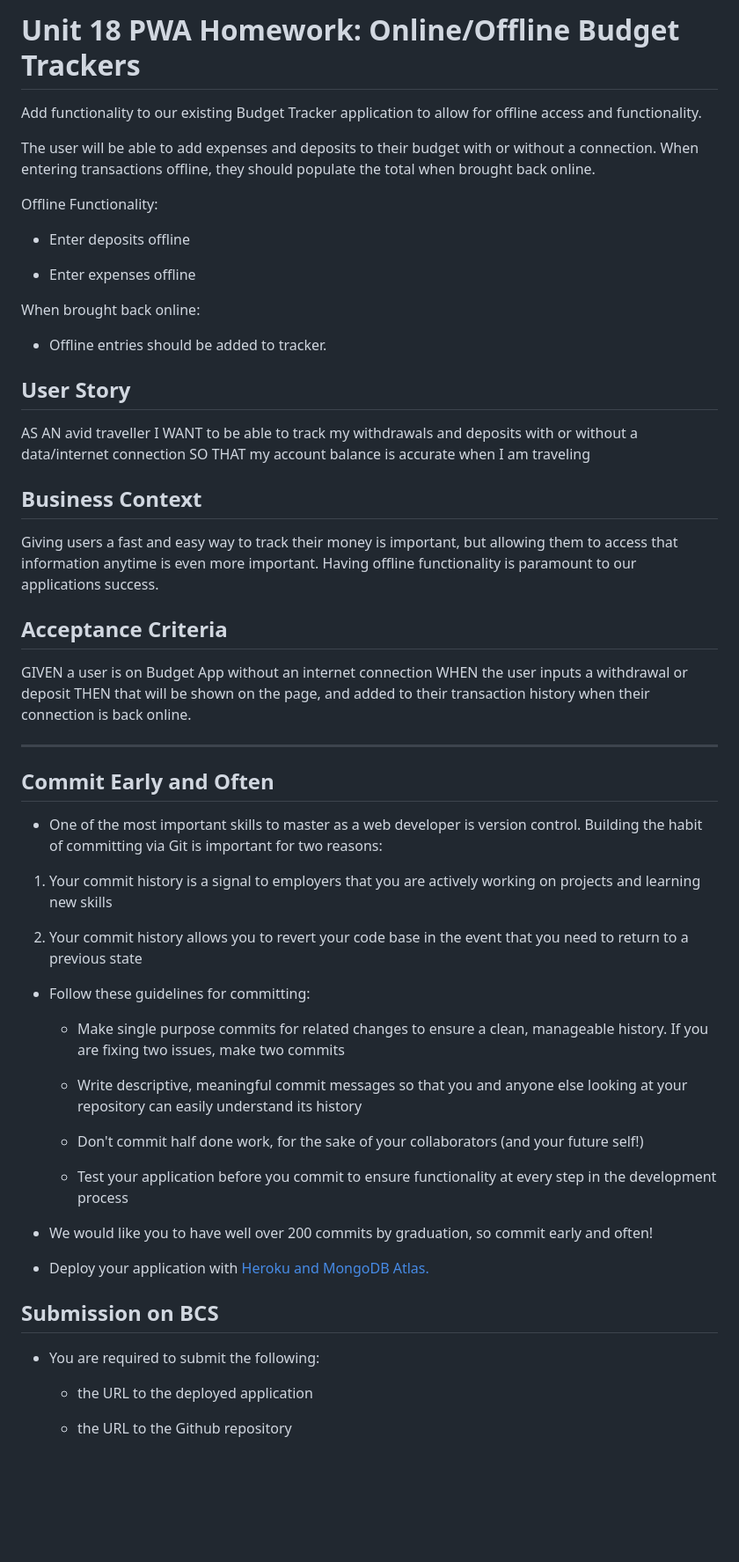
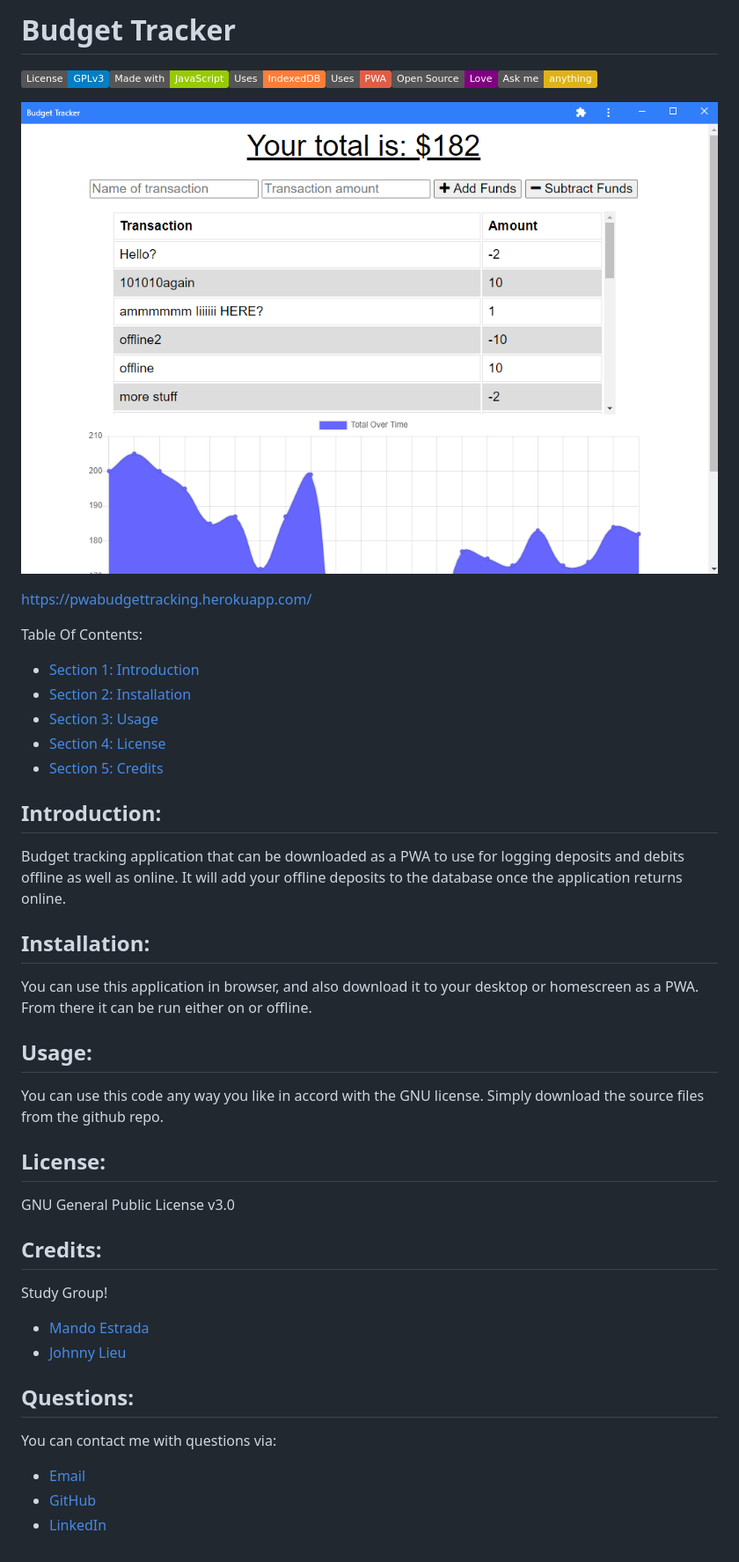
Before and after one commit to rebgrasshopper/budgetTracker, a Markdown page: README.md, the part around the change. Shown: that part at 88% size. GitHub-like rendering; pictures changed too: assets/screenshot.png (added); badges without logos; blank space fills up the shorter version.

Commit message:
readme and screenshot

```diff
--- a/README.md
+++ b/README.md
@@ -1,62 +1,44 @@
-# Unit 18 PWA Homework: Online/Offline Budget Trackers
+# Budget Tracker
 
-Add functionality to our existing Budget Tracker application to allow for offline access and functionality.
+[![License: GPL v3](https://img.shields.io/badge/License-GPLv3-blue.svg)](https://www.gnu.org/licenses/gpl-3.0)![badge: Made with-JavaScript](https://img.shields.io/badge/Made%20with-JavaScript-green)![badge: Uses-IndexedDB](https://img.shields.io/badge/Uses-IndexedDB-orange)![badge: Uses-PWA](https://img.shields.io/badge/Uses-PWA-red)![badge: Open Source-Love](https://img.shields.io/badge/Open%20Source-Love-purple)![badge: Ask me-anything](https://img.shields.io/badge/Ask%20me-anything-yellow)
 
-The user will be able to add expenses and deposits to their budget with or without a connection. When entering transactions offline, they should populate the total when brought back online.
+![screenshot of Budget Tracker](./assets/screenshot.png)
 
-Offline Functionality:
+https://pwabudgettracking.herokuapp.com/
 
-  * Enter deposits offline
+Table Of Contents:
 
-  * Enter expenses offline
+- [Section 1: Introduction](#introduction)
+- [Section 2: Installation](#installation)
+- [Section 3: Usage](#usage)
+- [Section 4: License](#license)
+- [Section 5: Credits](#credits)
 
-When brought back online:
+## Introduction:
 
-  * Offline entries should be added to tracker.
+Budget tracking application that can be downloaded as a PWA to use for logging deposits and debits offline as well as online. It will add your offline deposits to the database once the application returns online.
 
-## User Story
-AS AN avid traveller
-I WANT to be able to track my withdrawals and deposits with or without a data/internet connection
-SO THAT my account balance is accurate when I am traveling
+## Installation:
 
-## Business Context
+You can use this application in browser, and also download it to your desktop or homescreen as a PWA. From there it can be run either on or offline.
 
-Giving users a fast and easy way to track their money is important, but allowing them to access that information anytime is even more important. Having offline functionality is paramount to our applications success.
+## Usage:
 
+You can use this code any way you like in accord with the GNU license. Simply download the source files from the github repo.
 
-## Acceptance Criteria
-GIVEN a user is on Budget App without an internet connection
-WHEN the user inputs a withdrawal or deposit
-THEN that will be shown on the page, and added to their transaction history when their connection is back online.
+## License:
 
-- - -
+GNU General Public License v3.0
 
-## Commit Early and Often
+## Credits:
 
-* One of the most important skills to master as a web developer is version control. Building the habit of committing via Git is important for two reasons:
+Study Group!
+- [Mando Estrada](https://github.com/Mando619)
+-  [Johnny Lieu](https://github.com/johnnylieu)
 
-1. Your commit history is a signal to employers that you are actively working on projects and learning new skills
+## Questions:
 
-2. Your commit history allows you to revert your code base in the event that you need to return to a previous state
-
-* Follow these guidelines for committing:
-
-  * Make single purpose commits for related changes to ensure a clean, manageable history. If you are fixing two issues, make two commits
-
-  * Write descriptive, meaningful commit messages so that you and anyone else looking at your repository can easily understand its history
-
-  * Don't commit half done work, for the sake of your collaborators (and your future self!)
-
-  * Test your application before you commit to ensure functionality at every step in the development process
-
-* We would like you to have well over 200 commits by graduation, so commit early and often!
-
-* Deploy your application with [Heroku and MongoDB Atlas.](../04-Important/MongoAtlas-Deploy.md)
-
-## Submission on BCS
-
-* You are required to submit the following:
-
-  * the URL to the deployed application
-
-  * the URL to the Github repository
+You can contact me with questions via:
+- [Email](plover.brown@gmail.com)
+- [GitHub](https://www.github.com/rebrasshopper)
+- [LinkedIn](https://www.linkedin.com/in/plover-brown-37b6981a5)
```
